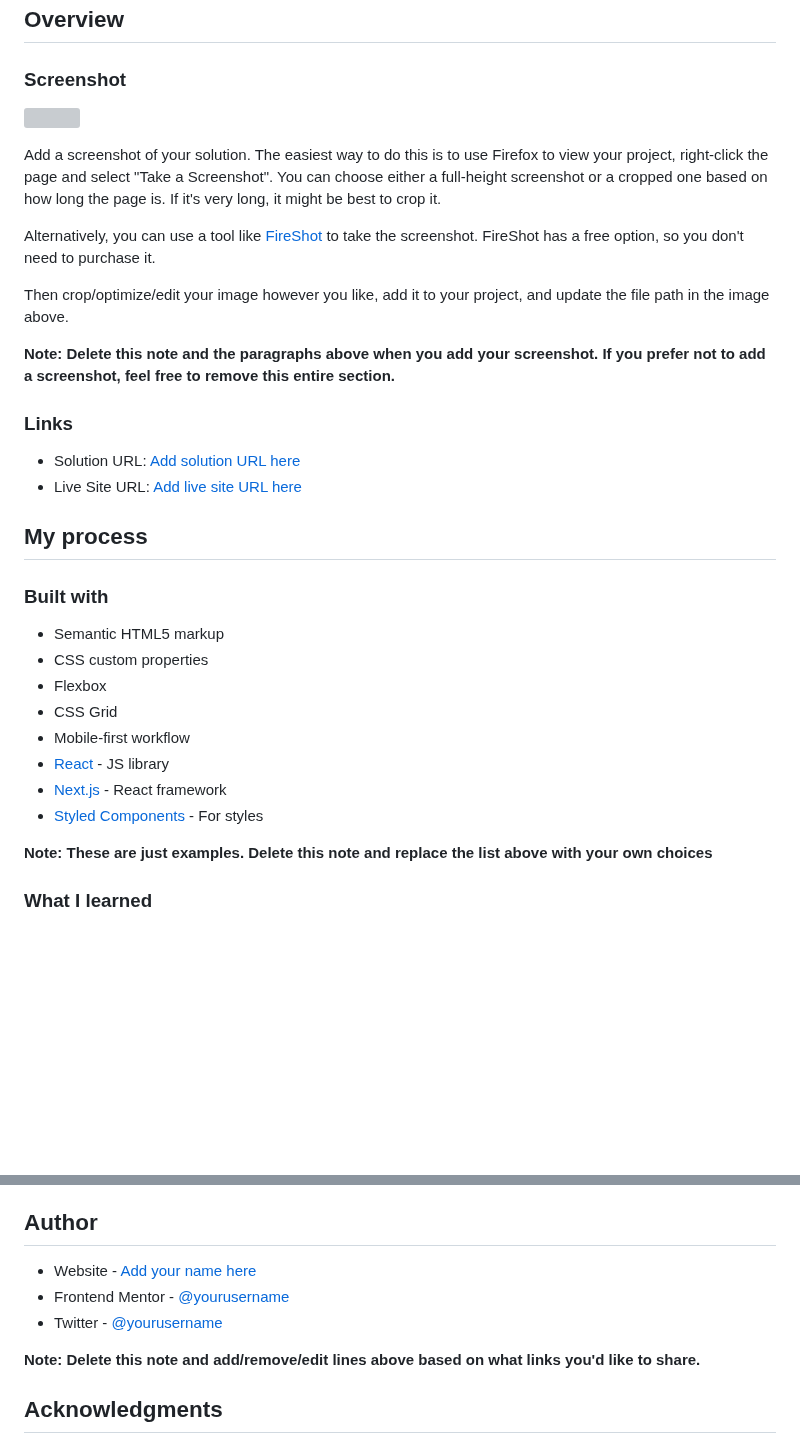
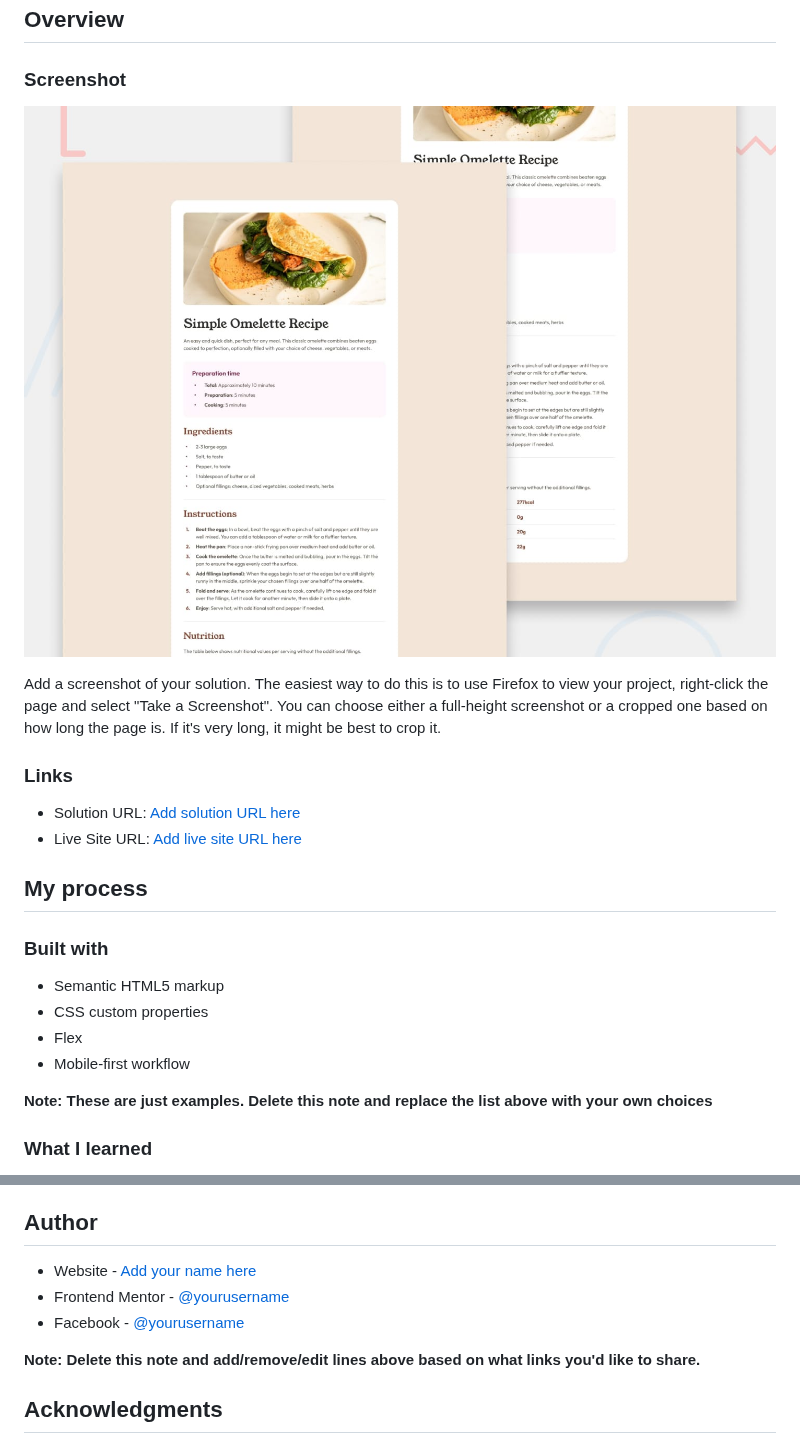
Before and after one commit to Biswazit2006/Recipe-page-Frontend-Mentor-Solution, a Markdown page: README.md, 2 parts joined by grey strips. Rendered like a GitHub page; blank space fills up the shorter version; grey boxes are pictures that could not be loaded.

Commit message:
remi mod

```diff
--- a/README-template.md
+++ b/README.md
@@ -22,15 +22,9 @@ This is a solution to the [Recipe page challenge on Frontend Mentor](https://www
 
 ### Screenshot
 
-![](./screenshot.jpg)
+![](./preview.jpg)
 
 Add a screenshot of your solution. The easiest way to do this is to use Firefox to view your project, right-click the page and select "Take a Screenshot". You can choose either a full-height screenshot or a cropped one based on how long the page is. If it's very long, it might be best to crop it.
 
-Alternatively, you can use a tool like [FireShot](https://getfireshot.com/) to take the screenshot. FireShot has a free option, so you don't need to purchase it.
-
-Then crop/optimize/edit your image however you like, add it to your project, and update the file path in the image above.
-
-**Note: Delete this note and the paragraphs above when you add your screenshot. If you prefer not to add a screenshot, feel free to remove this entire section.**
-
 ### Links
 
@@ -43,12 +37,8 @@ Then crop/optimize/edit your image however you like, add it to your project, and
 
 - Semantic HTML5 markup
 - CSS custom properties
-- Flexbox
-- CSS Grid
+- Flex
 - Mobile-first workflow
-- [React](https://reactjs.org/) - JS library
-- [Next.js](https://nextjs.org/) - React framework
-- [Styled Components](https://styled-components.com/) - For styles
 
 **Note: These are just examples. Delete this note and replace the list above with your own choices**
 
@@ -91,9 +81,9 @@ Use this section to outline areas that you want to continue focusing on in futur
 
 ## Author
 
-- Website - [Add your name here](https://www.your-site.com)
-- Frontend Mentor - [@yourusername](https://www.frontendmentor.io/profile/yourusername)
-- Twitter - [@yourusername](https://www.twitter.com/yourusername)
+- Website - [Add your name here](https://www.biswazit.kesug.com)
+- Frontend Mentor - [@yourusername](https://www.frontendmentor.io/profile/Biswazit2006)
+- Facebook - [@yourusername](https://www.facebook.com/Biswazit2006)
 
 **Note: Delete this note and add/remove/edit lines above based on what links you'd like to share.**
 
```
Also changed, not shown: other parts of README.md (+2 -2 lines).
